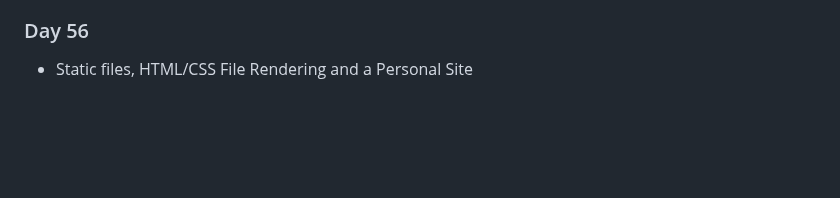
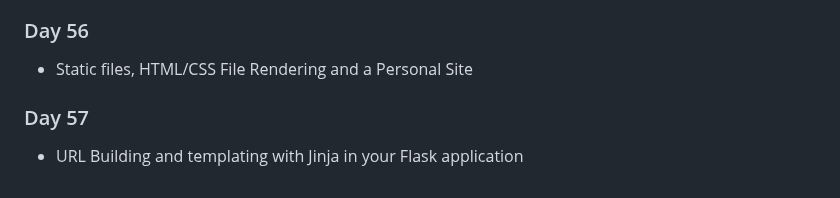
Before and after one commit to Ryanhangralim/100DaysPython, a Markdown page: README.md, the part around the change. Rendered like a GitHub page; blank space fills up the shorter version.

```diff
--- a/README.md
+++ b/README.md
@@ -140,3 +140,5 @@ This repository will be filled with codes written for the course titled "100 Day
 - Final Project : Higher or Lower URLS
 ### Day 56
 - Static files, HTML/CSS File Rendering and a Personal Site
+### Day 57
+- URL Building and templating with Jinja in your Flask application
```
